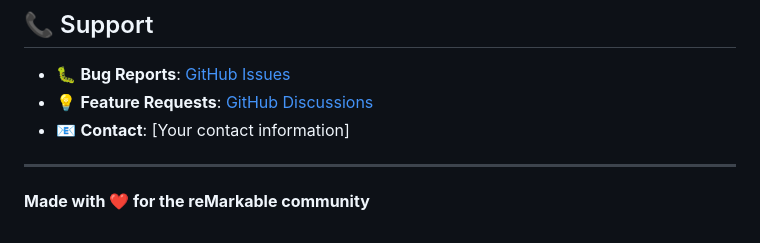
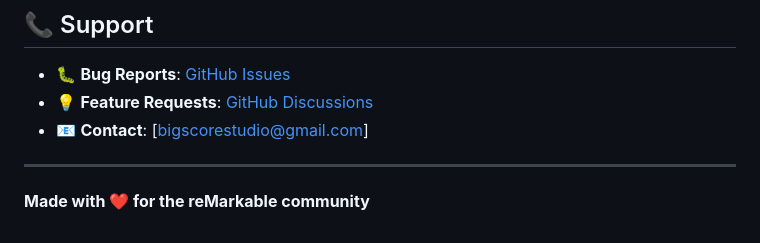
Before and after one commit to roropastis/ReMarkable-Sleep-Screen-Manager, a Markdown page: README.md, the part around the change. Drawn GitHub-style.

```diff
--- a/README.md
+++ b/README.md
@@ -147,7 +147,7 @@ This project is licensed under the MIT License - see the [LICENSE](LICENSE) file
 
 - 🐛 **Bug Reports**: [GitHub Issues](https://github.com/roropastis/ReMarkable-Sleep-Screen-Manager/issues)
 - 💡 **Feature Requests**: [GitHub Discussions](https://github.com/roropastis/ReMarkable-Sleep-Screen-Manager/discussions)
-- 📧 **Contact**: [Your contact information]
+- 📧 **Contact**: [bigscorestudio@gmail.com]
 
 ---
 
```
